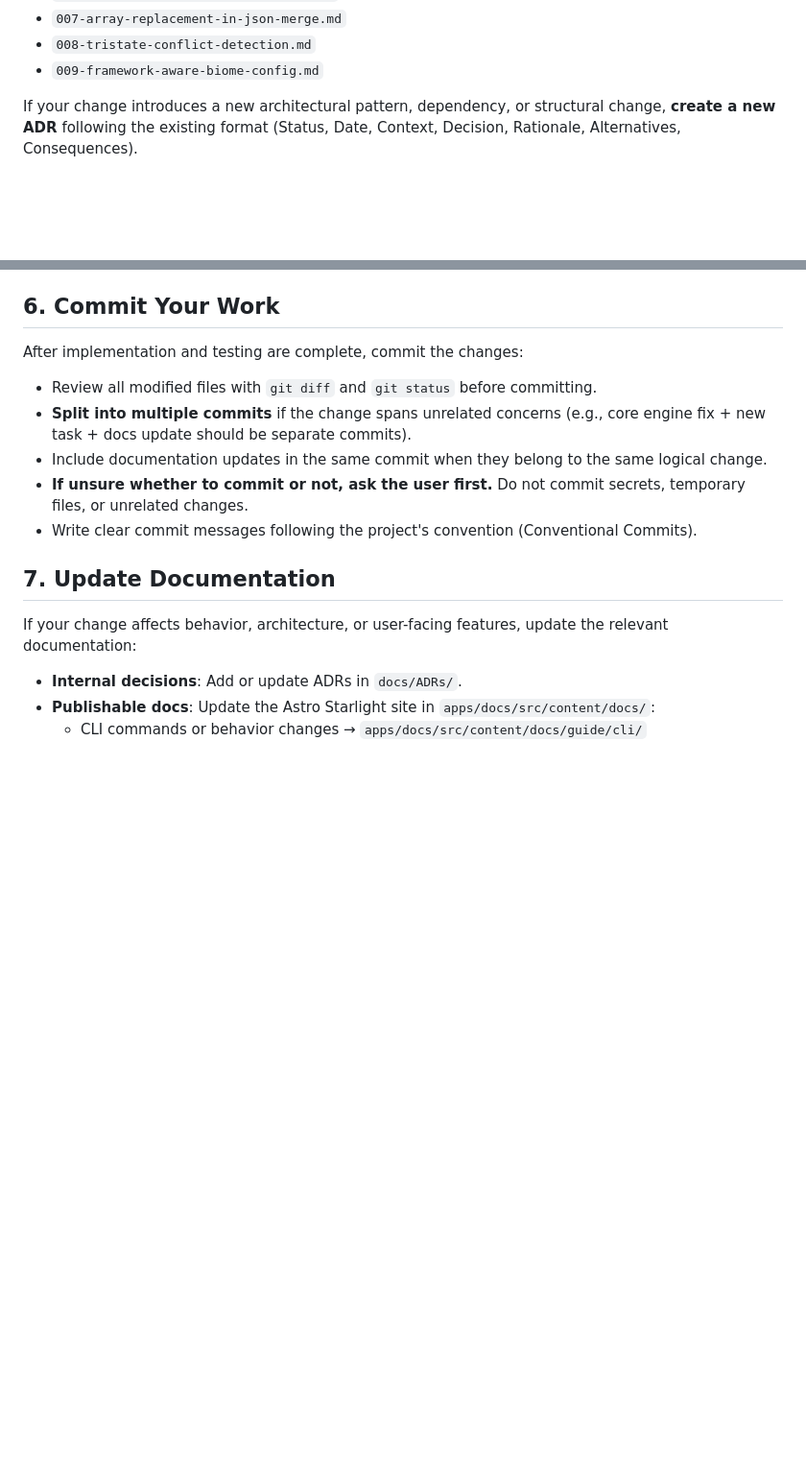
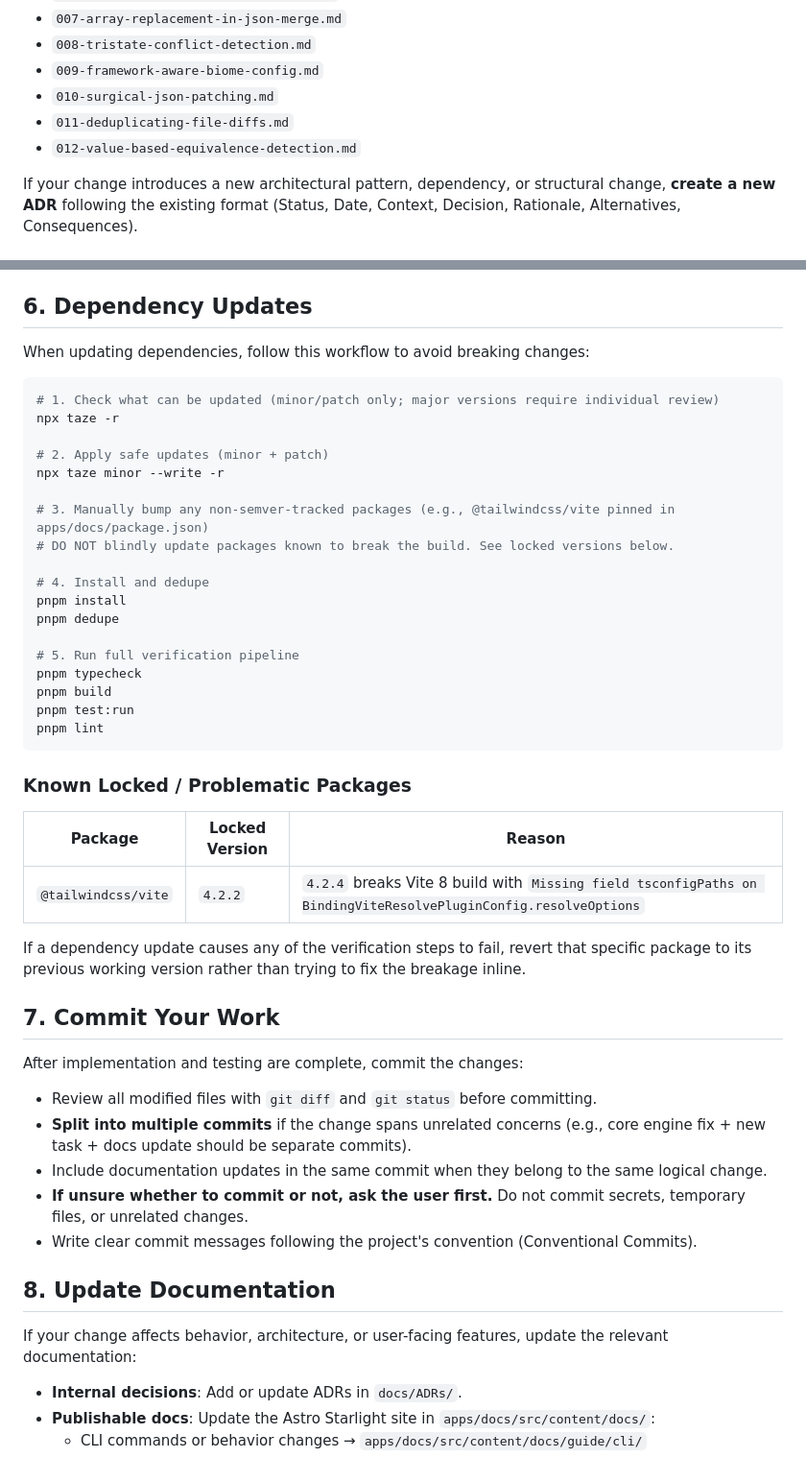
Before and after one commit to agustinusnathaniel/xtarterize, a Markdown page: AGENTS.md, 2 parts joined by grey strips. Shown at 96% size. Rendered like a GitHub page; blank space fills up the shorter version.

Commit message:
docs(agents): add dependency update workflow and new ADRs to AGENTS.md
- Add section 6: Dependency Updates workflow (check → update → dedupe → test)
- Document known locked package: @tailwindcss/vite pinned at 4.2.2
- Update ADR list to include 010, 011, 012
- Fix duplicate section numbering (Commit = 7, Docs = 8)

````diff
--- a/AGENTS.md
+++ b/AGENTS.md
@@ -45,6 +45,9 @@ Current ADRs:
 - `007-array-replacement-in-json-merge.md`
 - `008-tristate-conflict-detection.md`
 - `009-framework-aware-biome-config.md`
+- `010-surgical-json-patching.md`
+- `011-deduplicating-file-diffs.md`
+- `012-value-based-equivalence-detection.md`
 
 If your change introduces a new architectural pattern, dependency, or structural change, **create a new ADR** following the existing format (Status, Date, Context, Decision, Rationale, Alternatives, Consequences).
 
@@ -84,7 +87,40 @@ pnpm check
 - Ensure tasks follow the `Task` interface correctly: `applicable`, `check`, `dryRun`, `apply`.
 - For CLI changes, verify commands work in both dry-run and apply modes.
 
-## 6. Commit Your Work
+## 6. Dependency Updates
+
+When updating dependencies, follow this workflow to avoid breaking changes:
+
+```bash
+# 1. Check what can be updated (minor/patch only; major versions require individual review)
+npx taze -r
+
+# 2. Apply safe updates (minor + patch)
+npx taze minor --write -r
+
+# 3. Manually bump any non-semver-tracked packages (e.g., @tailwindcss/vite pinned in apps/docs/package.json)
+# DO NOT blindly update packages known to break the build. See locked versions below.
+
+# 4. Install and dedupe
+pnpm install
+pnpm dedupe
+
+# 5. Run full verification pipeline
+pnpm typecheck
+pnpm build
+pnpm test:run
+pnpm lint
+```
+
+### Known Locked / Problematic Packages
+
+| Package | Locked Version | Reason |
+|---------|---------------|--------|
+| `@tailwindcss/vite` | `4.2.2` | `4.2.4` breaks Vite 8 build with `Missing field tsconfigPaths on BindingViteResolvePluginConfig.resolveOptions` |
+
+If a dependency update causes any of the verification steps to fail, revert that specific package to its previous working version rather than trying to fix the breakage inline.
+
+## 7. Commit Your Work
 
 After implementation and testing are complete, commit the changes:
 
@@ -94,7 +130,7 @@ After implementation and testing are complete, commit the changes:
 - **If unsure whether to commit or not, ask the user first.** Do not commit secrets, temporary files, or unrelated changes.
 - Write clear commit messages following the project's convention (Conventional Commits).
 
-## 7. Update Documentation
+## 8. Update Documentation
 
 If your change affects behavior, architecture, or user-facing features, update the relevant documentation:
 
````
